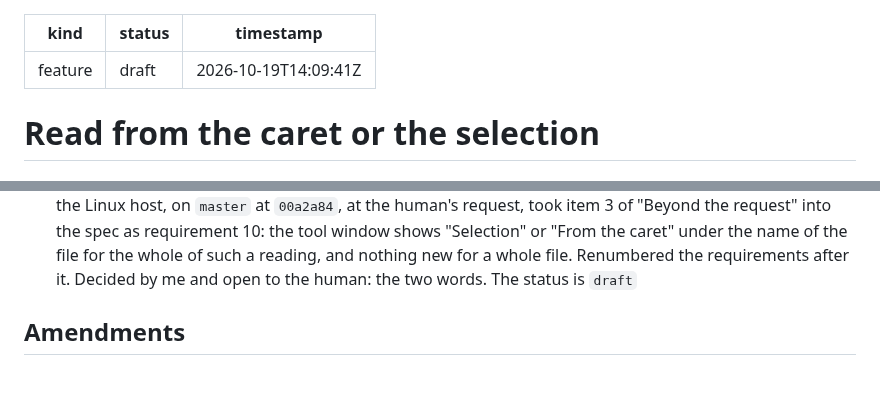
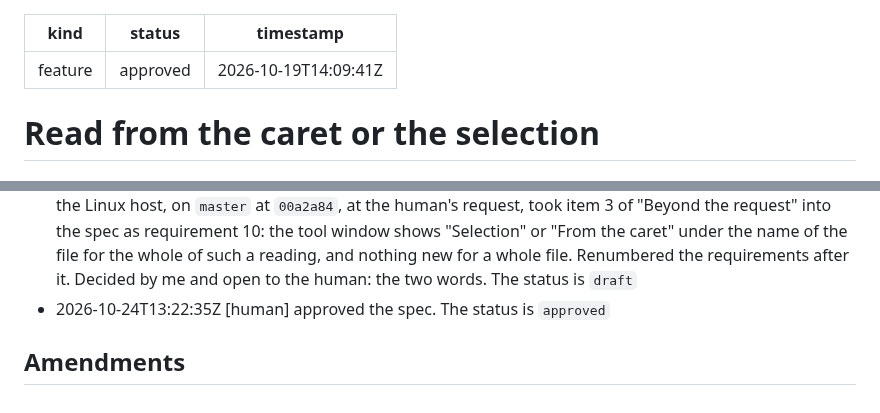
Before and after one commit to norareit/aloudrite-intellij, a Markdown page: changes/0013-read-from-the-caret-or-the-selection/record.md, 2 parts joined by grey strips. GitHub-like rendering.

Commit message:
feature-0013 Approve the spec

```diff
--- a/changes/0013-read-from-the-caret-or-the-selection/record.md
+++ b/changes/0013-read-from-the-caret-or-the-selection/record.md
@@ -1,6 +1,6 @@
 ---
 kind: feature
-status: draft
+status: approved
 timestamp: 2026-10-19T14:09:41Z
 ---
 
@@ -41,5 +41,6 @@ timestamp: 2026-10-19T14:09:41Z
   requirement 10: the tool window shows "Selection" or "From the caret" under the name of the file for the whole of
   such a reading, and nothing new for a whole file. Renumbered the requirements after it. Decided by me and open to
   the human: the two words. The status is `draft`
+- 2026-10-24T13:22:35Z [human] approved the spec. The status is `approved`
 
 ## Amendments
```
